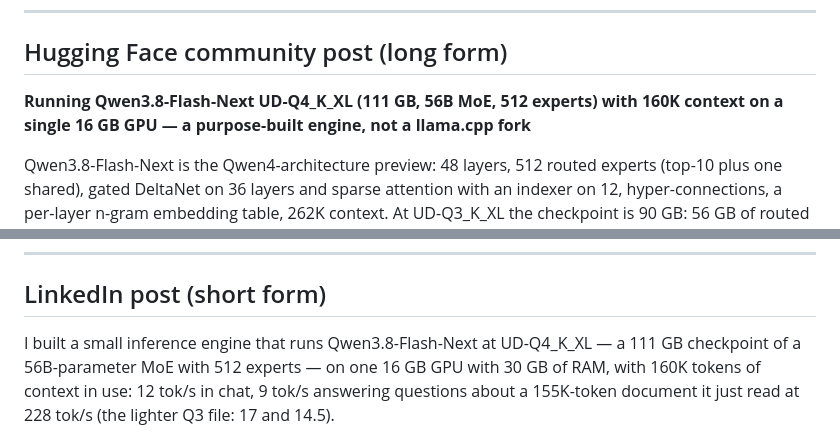
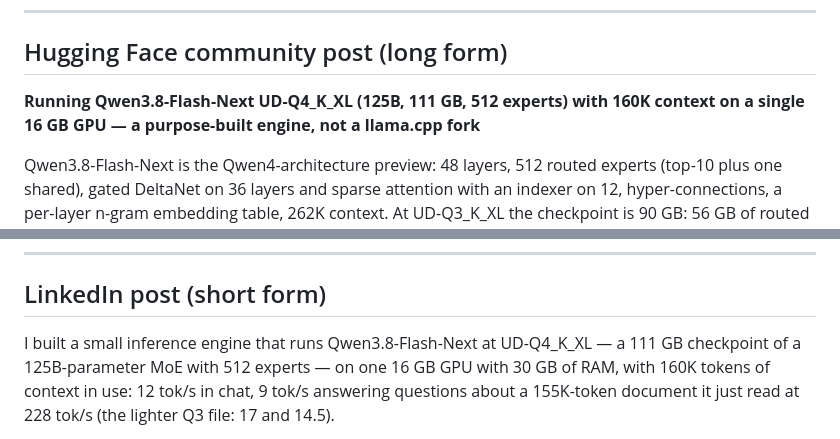
Before and after one commit to Apolog1ze-Dev/QwFNfer, a Markdown page: docs/POST.md, 2 parts joined by grey strips. GitHub-like rendering.

```diff
--- a/docs/POST.md
+++ b/docs/POST.md
@@ -7,7 +7,7 @@ Images: `docs/img/results.png` (the numbers and the how), `docs/img/console-serv
 
 ## Hugging Face community post (long form)
 
-**Running Qwen3.8-Flash-Next UD-Q4_K_XL (111 GB, 56B MoE, 512 experts) with 160K context on a single 16 GB GPU — a purpose-built engine, not a llama.cpp fork**
+**Running Qwen3.8-Flash-Next UD-Q4_K_XL (125B, 111 GB, 512 experts) with 160K context on a single 16 GB GPU — a purpose-built engine, not a llama.cpp fork**
 
 Qwen3.8-Flash-Next is the Qwen4-architecture preview: 48 layers, 512 routed experts (top-10
 plus one shared), gated DeltaNet on 36 layers and sparse attention with an indexer on 12,
@@ -108,7 +108,7 @@ model ships separately is the obvious next lever).
 ## LinkedIn post (short form)
 
 I built a small inference engine that runs Qwen3.8-Flash-Next at UD-Q4_K_XL — a 111 GB
-checkpoint of a 56B-parameter MoE with 512 experts — on one 16 GB GPU with 30 GB of RAM,
+checkpoint of a 125B-parameter MoE with 512 experts — on one 16 GB GPU with 30 GB of RAM,
 with 160K tokens of context in use: 12 tok/s in chat, 9 tok/s answering questions about a
 155K-token document it just read at 228 tok/s (the lighter Q3 file: 17 and 14.5).
 
```
Also changed, not shown: README.md (+30 -17 lines), docs/img/results.png, 9 other files.
